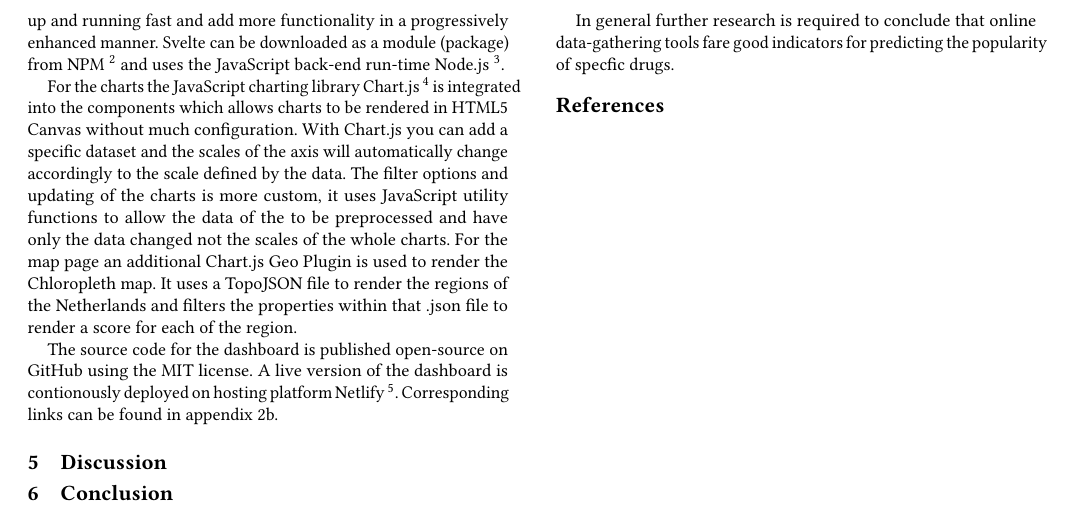
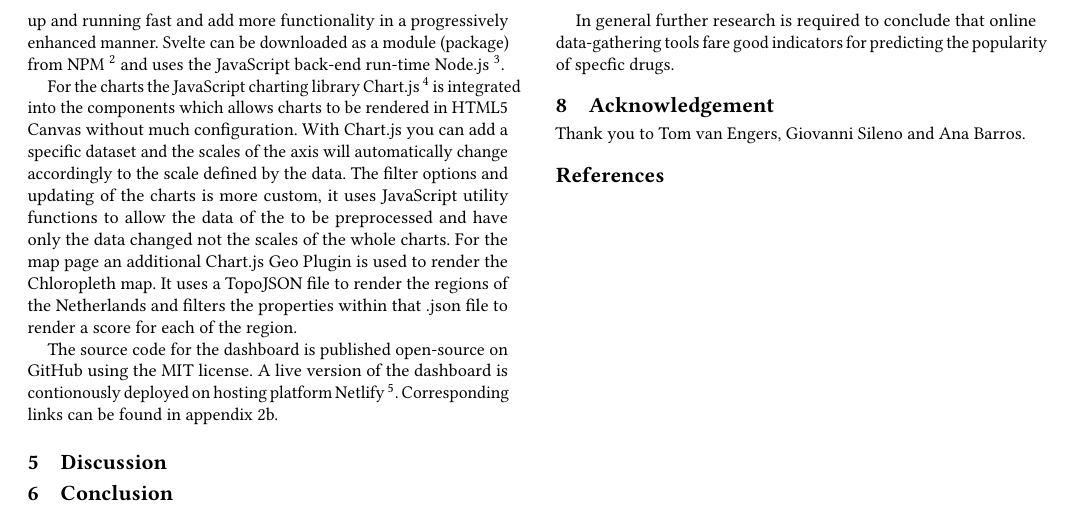
Before and after one commit to uvadsp/report, a LaTeX paper (setup.tex, which reads chapters/acknowledgement.tex): part of page 7 of 7, cut so that both start at the same text. Compiled offline with pdfLaTeX.

Commit message:
Update metadata

```diff
--- /dev/null
+++ b/chapters/acknowledgement.tex
@@ -0,0 +1,3 @@
+\section {Acknowledgement}
+
+Thank you to Tom van Engers, Giovanni Sileno and Ana Barros.
--- a/setup.tex
+++ b/setup.tex
@@ -42,6 +42,7 @@
 \input{chapters/discussion}
 \input{chapters/conclusion}
 \input{chapters/future}
+\input{chapters/acknowledgement}
 
 % Reference format
 \bibliographystyle{ACM-Reference-Format}
```
Also changed, not shown: meta/metadata.tex (+0 -1 lines), media/politieacademie_logo.png (added), setup.pdf, 7 other files.
